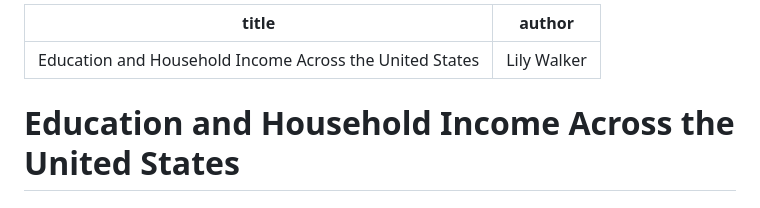
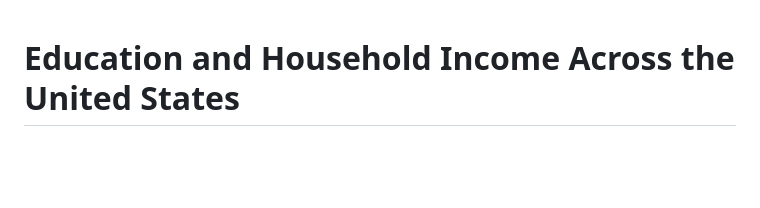
Before and after one commit to Lilian2345/386-Blog-Post, a Markdown page: README.md, the part around the change. Drawn GitHub-style; blank space fills up the shorter version.

```diff
--- a/README.md
+++ b/README.md
@@ -1,8 +1,3 @@
----
-title: "Education and Household Income Across the United States"
-author: "Lily Walker"
----
-
 # Education and Household Income Across the United States
 
 ## Introduction
```
